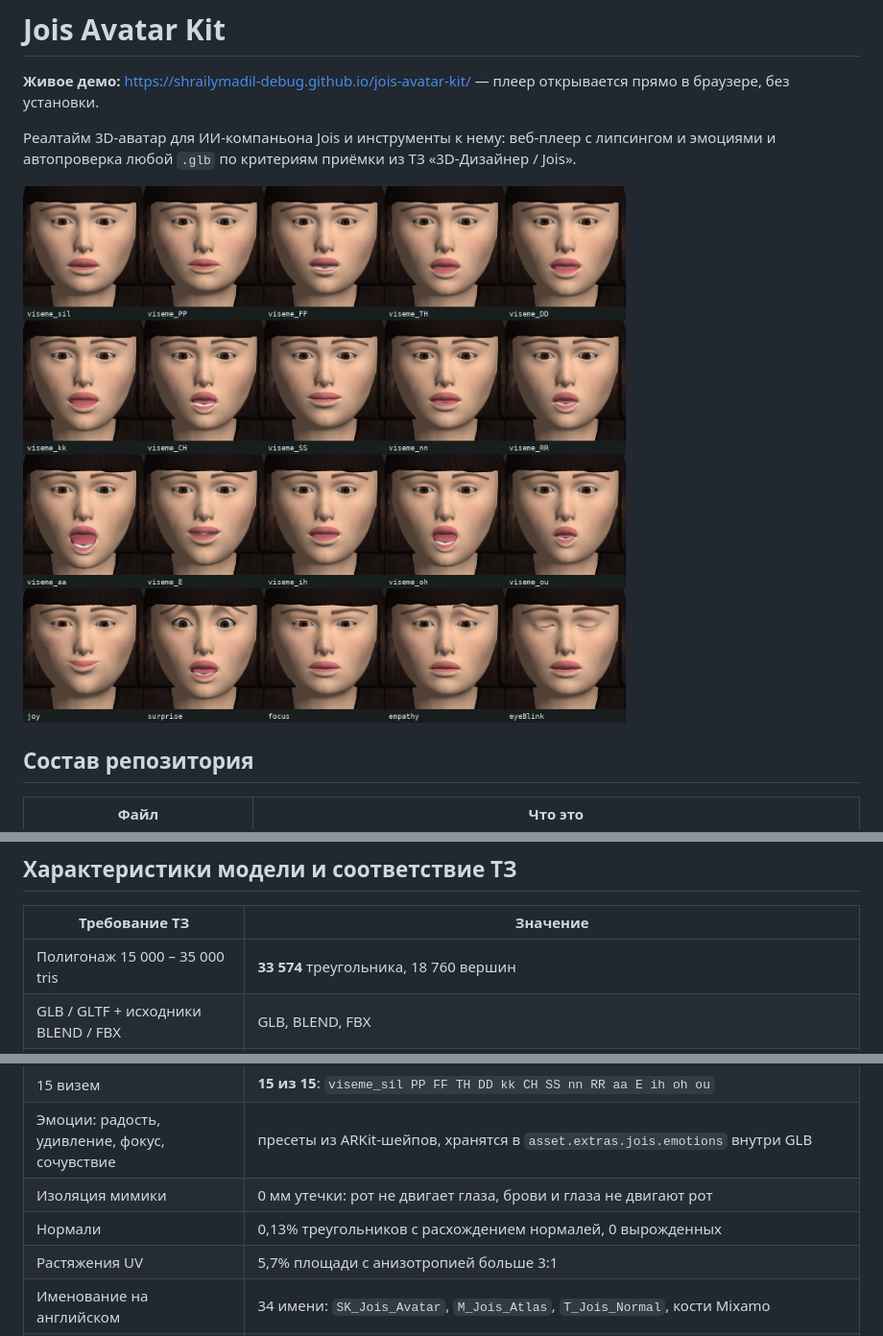
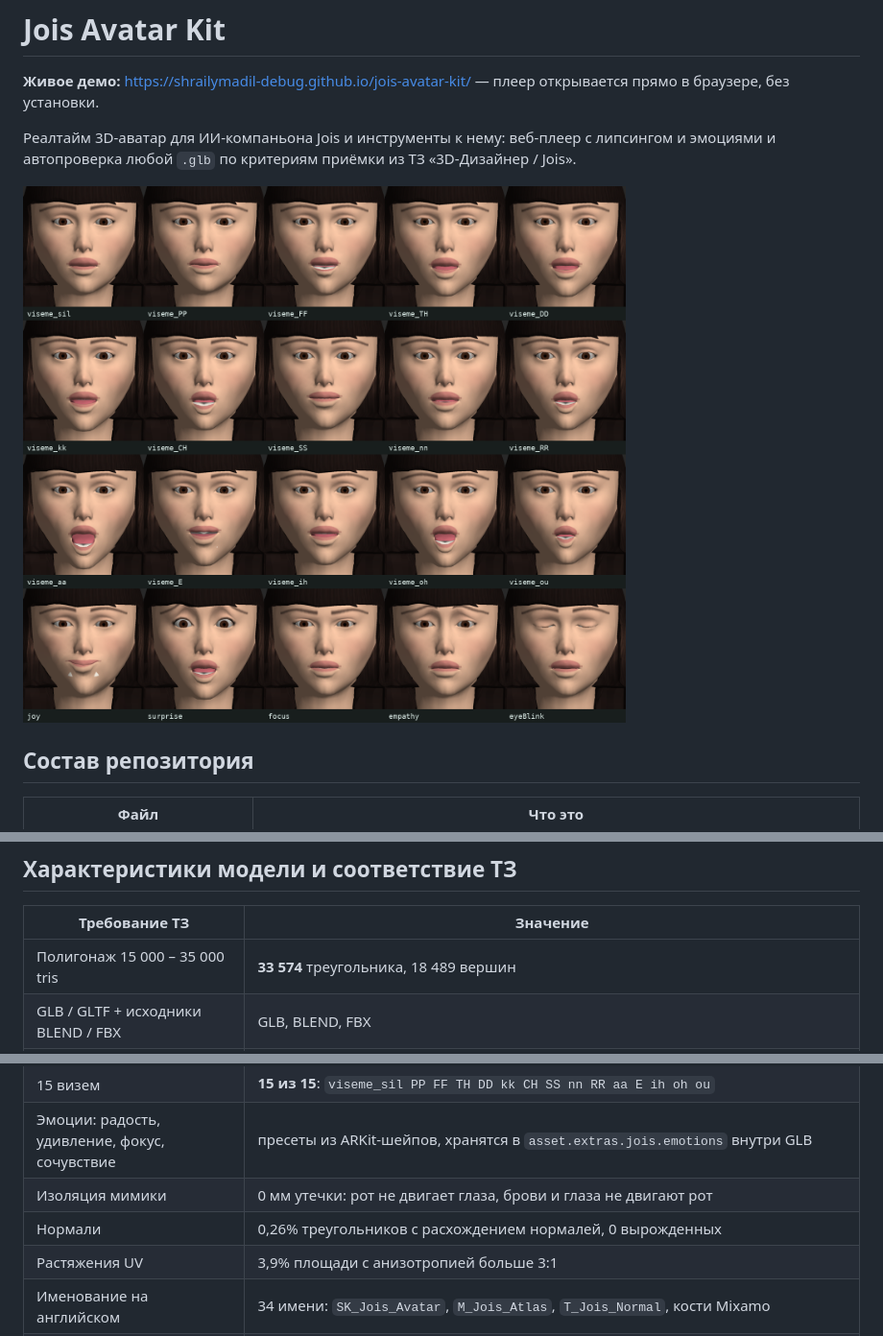
Before and after one commit to shrailymadil-debug/jois-avatar-kit, a Markdown page: README.md, 3 parts joined by grey strips. Shown at 96% size. Drawn GitHub-style; pictures changed too: docs/jois_expressions.png.

```diff
--- a/README.md
+++ b/README.md
@@ -25,7 +25,7 @@
 
 | Требование ТЗ | Значение |
 |---|---|
-| Полигонаж 15 000 – 35 000 tris | **33 574** треугольника, 18 760 вершин |
+| Полигонаж 15 000 – 35 000 tris | **33 574** треугольника, 18 489 вершин |
 | GLB / GLTF + исходники BLEND / FBX | GLB, BLEND, FBX |
 | PBR, атлас для минимума draw calls | 1 материал metallic-roughness, 1 атлас 4K, **1 draw call** |
 | Гуманоидный скелет | 23 кости, имена в стиле Mixamo: Hips → Spine → Spine1 → Spine2 → Neck → Head, руки, ноги, **LeftEye / RightEye**; веса перенесены со 163-костного рига MakeHuman |
@@ -33,8 +33,8 @@
 | 15 визем | **15 из 15**: `viseme_sil PP FF TH DD kk CH SS nn RR aa E ih oh ou` |
 | Эмоции: радость, удивление, фокус, сочувствие | пресеты из ARKit-шейпов, хранятся в `asset.extras.jois.emotions` внутри GLB |
 | Изоляция мимики | 0 мм утечки: рот не двигает глаза, брови и глаза не двигают рот |
-| Нормали | 0,13% треугольников с расхождением нормалей, 0 вырожденных |
-| Растяжения UV | 5,7% площади с анизотропией больше 3:1 |
+| Нормали | 0,26% треугольников с расхождением нормалей, 0 вырожденных |
+| Растяжения UV | 3,9% площади с анизотропией больше 3:1 |
 | Именование на английском | 34 имени: `SK_Jois_Avatar`, `M_Jois_Atlas`, `T_Jois_Normal`, кости Mixamo |
 | 60 FPS в Three.js | 80+ FPS в плеере с включёнными липсингом, морганием и анимацией (десктоп); замер на телефоне — кнопкой «Замерить FPS» |
 | Размер | 4,9 МБ GLB |
```
Also changed, not shown: 9 other files.
